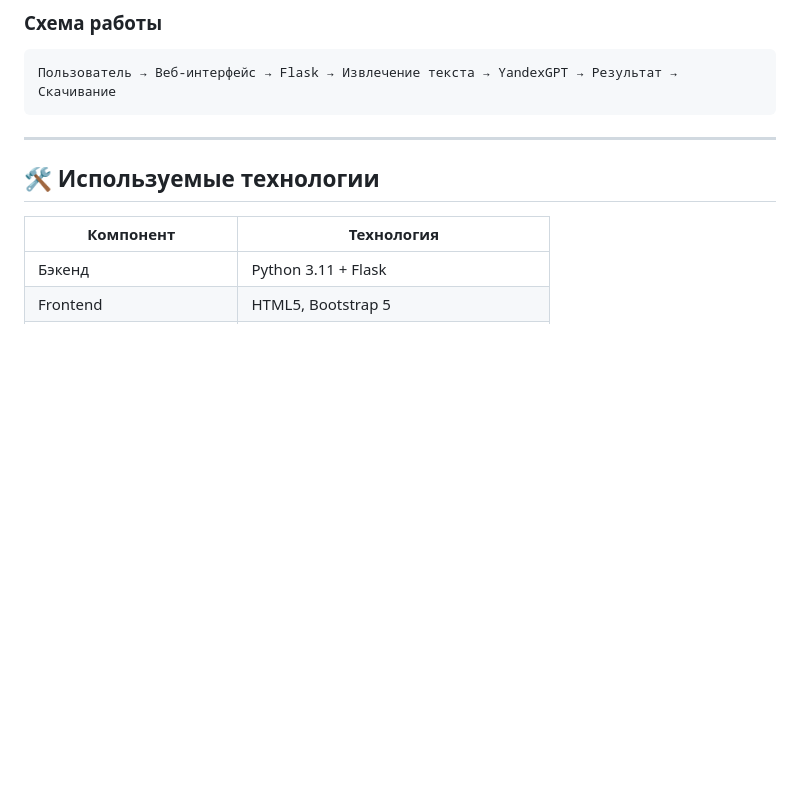
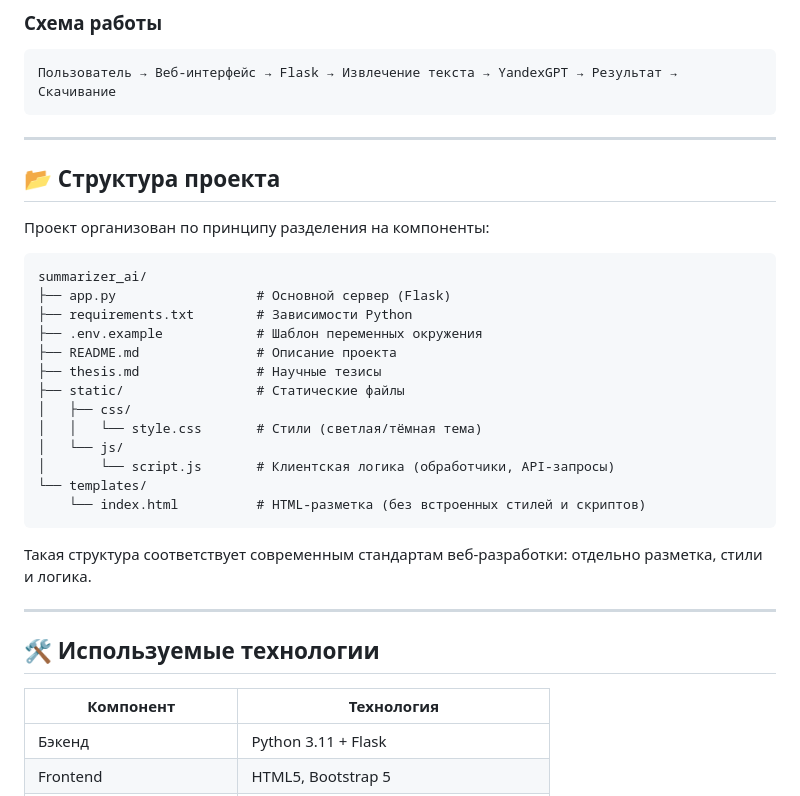
Before and after one commit to jkhkjh14/2026-6302-summarizer_ai, a Markdown page: README.md, the part around one of its changes. GitHub-like rendering; blank space fills up the shorter version.

Commit message:
Обновлен README

````diff
--- a/README.md
+++ b/README.md
@@ -97,6 +97,29 @@ http://127.0.0.1:5000
 ```text
 Пользователь → Веб-интерфейс → Flask → Извлечение текста → YandexGPT → Результат → Скачивание
 ```
+---
+
+## 📂 Структура проекта
+
+Проект организован по принципу разделения на компоненты:
+
+```text
+summarizer_ai/
+├── app.py                  # Основной сервер (Flask)
+├── requirements.txt        # Зависимости Python
+├── .env.example            # Шаблон переменных окружения
+├── README.md               # Описание проекта
+├── thesis.md               # Научные тезисы
+├── static/                 # Статические файлы
+│   ├── css/
+│   │   └── style.css       # Стили (светлая/тёмная тема)
+│   └── js/
+│       └── script.js       # Клиентская логика (обработчики, API-запросы)
+└── templates/
+    └── index.html          # HTML-разметка (без встроенных стилей и скриптов)
+```
+
+Такая структура соответствует современным стандартам веб-разработки: отдельно разметка, стили и логика.
 
 ---
 
````
Also changed, not shown: other parts of README.md (+1 -1 lines).
